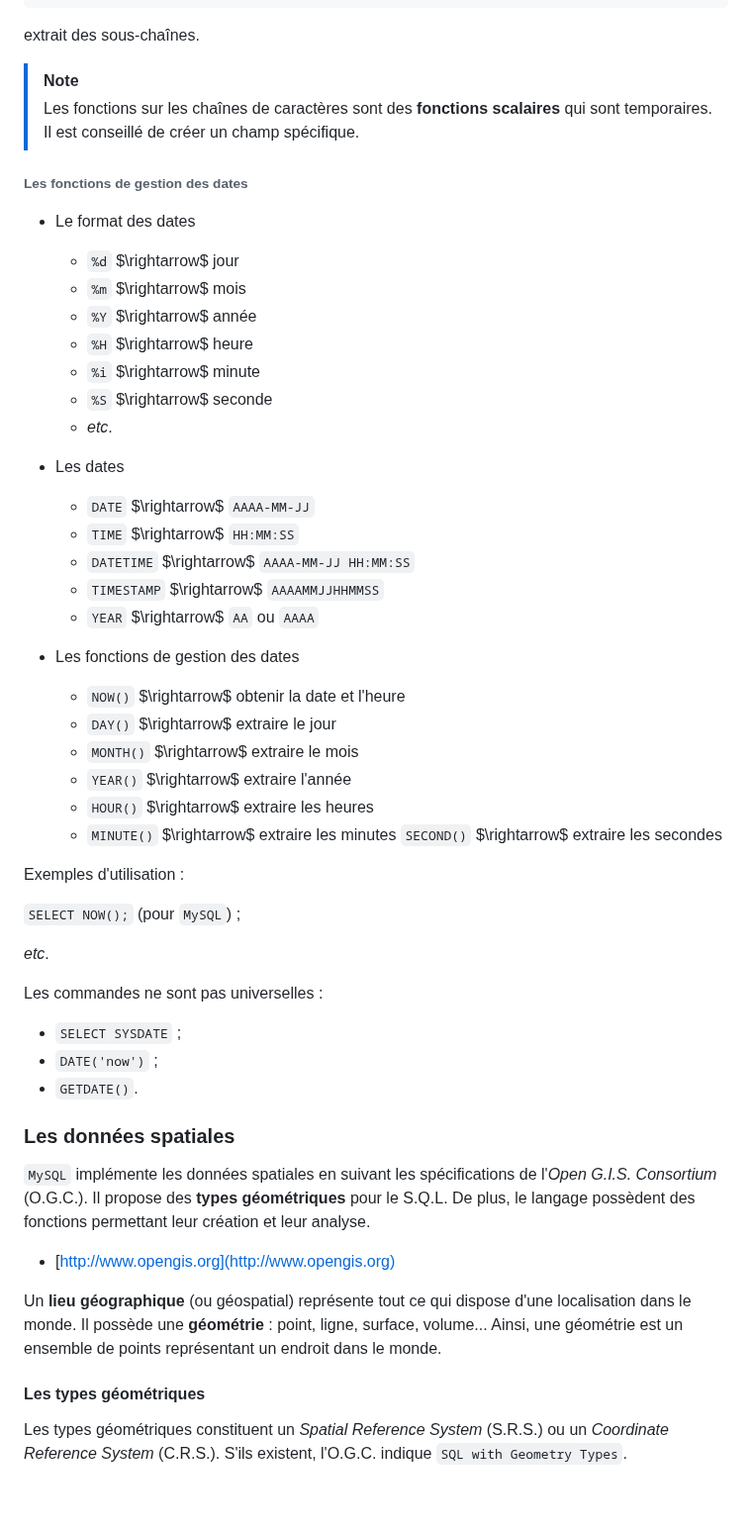
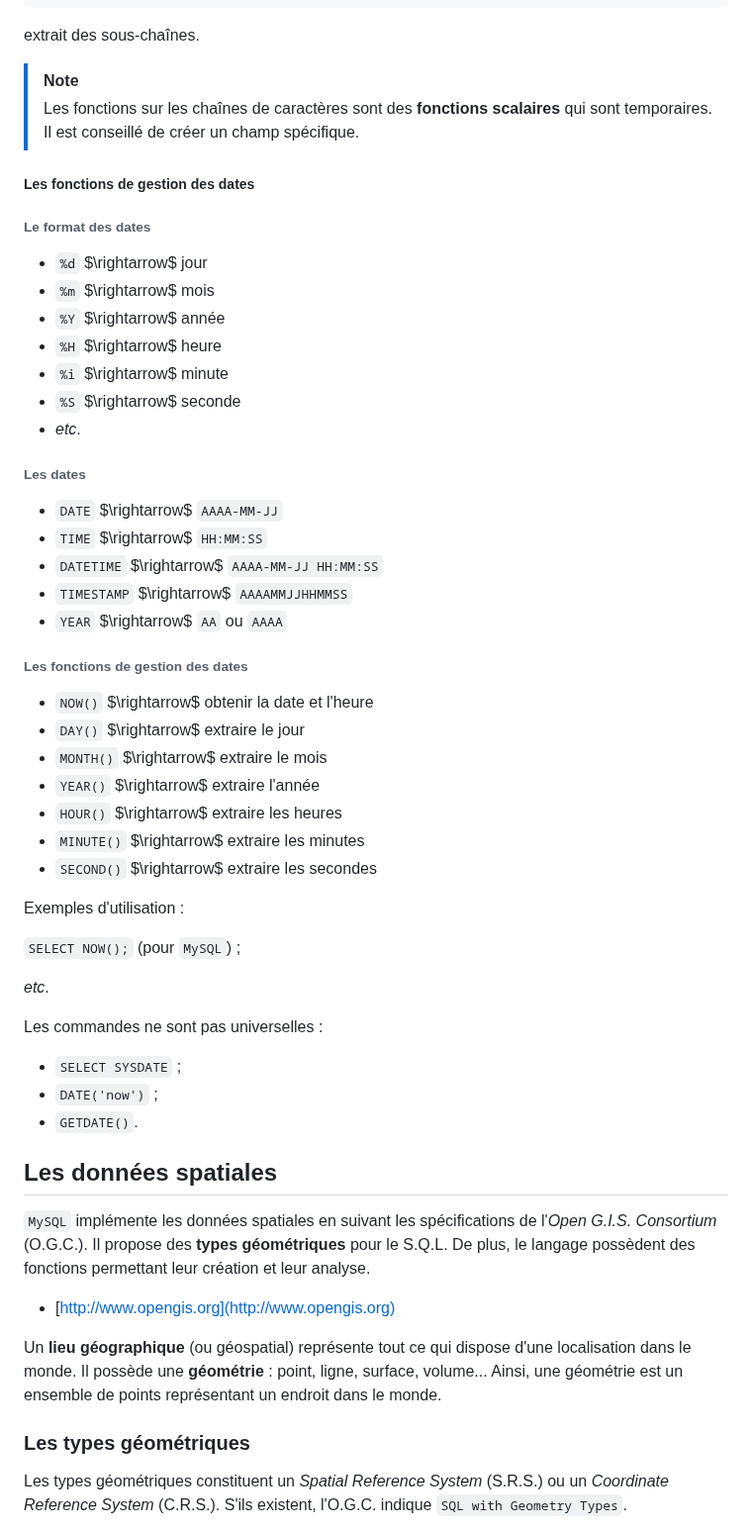
Before and after one commit to MaximeForriez/Sorbonne-Geomatique-L2, a Markdown page: Seance-07/Seance-7.md, the part around one of its changes. Shown at 99% size. Rendered like a GitHub page; blank space fills up the shorter version.

```diff
--- a/Seance-07/Seance-7.md
+++ b/Seance-07/Seance-7.md
@@ -905,32 +908,35 @@ extrait des sous-chaînes.
 > [!NOTE]
 > Les fonctions sur les chaînes de caractères sont des **fonctions scalaires** qui sont temporaires. Il est conseillé de créer un champ spécifique.
 
+##### Les fonctions de gestion des dates
+
+###### Le format des dates
+
+- `%d` $\rightarrow$ jour
+- `%m` $\rightarrow$ mois
+- `%Y` $\rightarrow$ année
+- `%H` $\rightarrow$ heure
+- `%i` $\rightarrow$ minute
+- `%S` $\rightarrow$ seconde
+- *etc*.
+
+###### Les dates
+
+- `DATE` $\rightarrow$ `AAAA-MM-JJ`
+- `TIME` $\rightarrow$ `HH:MM:SS`
+- `DATETIME` $\rightarrow$ `AAAA-MM-JJ HH:MM:SS`
+- `TIMESTAMP` $\rightarrow$ `AAAAMMJJHHMMSS`
+- `YEAR` $\rightarrow$ `AA` ou `AAAA`
+
 ###### Les fonctions de gestion des dates
 
-- Le format des dates
-	- `%d` $\rightarrow$ jour
-	- `%m` $\rightarrow$ mois
-	- `%Y` $\rightarrow$ année
-	- `%H` $\rightarrow$ heure
-	- `%i` $\rightarrow$ minute
-	- `%S` $\rightarrow$ seconde
-	- *etc*.
-
-- Les dates
-	- `DATE` $\rightarrow$ `AAAA-MM-JJ`
-	- `TIME` $\rightarrow$ `HH:MM:SS`
-	- `DATETIME` $\rightarrow$ `AAAA-MM-JJ HH:MM:SS`
-	- `TIMESTAMP` $\rightarrow$ `AAAAMMJJHHMMSS`
-	- `YEAR` $\rightarrow$ `AA` ou `AAAA`
-
-- Les fonctions de gestion des dates
-	- `NOW()` $\rightarrow$ obtenir la date et l'heure
-	- `DAY()` $\rightarrow$ extraire le jour
-	- `MONTH()` $\rightarrow$ extraire le mois
-	- `YEAR()` $\rightarrow$ extraire l'année
-	- `HOUR()` $\rightarrow$ extraire les heures
-	- `MINUTE()` $\rightarrow$ extraire les minutes
-	 `SECOND()` $\rightarrow$ extraire les secondes
+- `NOW()` $\rightarrow$ obtenir la date et l'heure
+- `DAY()` $\rightarrow$ extraire le jour
+- `MONTH()` $\rightarrow$ extraire le mois
+- `YEAR()` $\rightarrow$ extraire l'année
+- `HOUR()` $\rightarrow$ extraire les heures
+- `MINUTE()` $\rightarrow$ extraire les minutes
+- `SECOND()` $\rightarrow$ extraire les secondes
 
 Exemples d'utilisation :
 
@@ -943,14 +949,14 @@ Les commandes ne sont pas universelles :
 - `DATE('now')` ;
 - `GETDATE()`.
 
-### Les données spatiales
+## Les données spatiales
 
 `MySQL` implémente les données spatiales en suivant les spécifications de l'*Open G.I.S. Consortium* (O.G.C.). Il propose des **types géométriques** pour le S.Q.L. De plus, le langage possèdent des fonctions permettant leur création et leur analyse.
 - [http://www.opengis.org](http://www.opengis.org)
 
 Un **lieu géographique** (ou géospatial) représente tout ce qui dispose d'une localisation dans le monde. Il possède une **géométrie** : point, ligne, surface, volume... Ainsi, une géométrie est un ensemble de points représentant un endroit dans le monde.
 
-#### Les types géométriques
+### Les types géométriques
 
 Les types géométriques constituent un *Spatial Reference System* (S.R.S.) ou un *Coordinate Reference System* (C.R.S.). S'ils existent, l'O.G.C. indique `SQL with Geometry Types`.
 
```
Also changed, not shown: other parts of Seance-07/Seance-7.md (+175 -172 lines).
